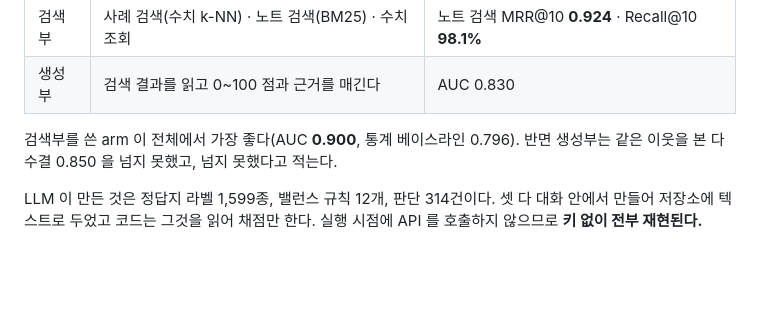
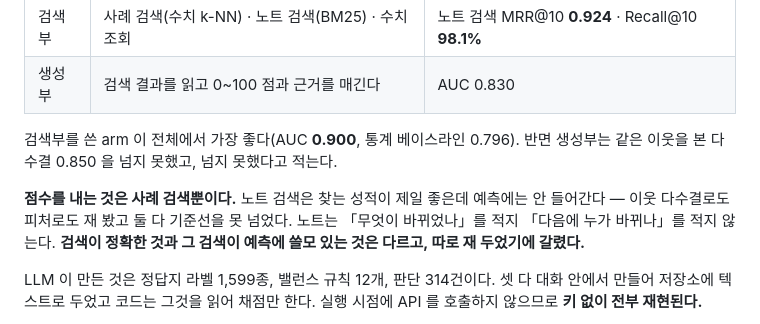
Before and after one commit to SangMyeong5426/LOL_BALANCE_PROJECT, a Markdown page: README.md, the part around the change. GitHub-like rendering; blank space fills up the shorter version.

```diff
--- a/README.md
+++ b/README.md
@@ -30,6 +30,11 @@
 
 검색부를 쓴 arm 이 전체에서 가장 좋다(AUC **0.900**, 통계 베이스라인 0.796).
 반면 생성부는 같은 이웃을 본 다수결 0.850 을 넘지 못했고, 넘지 못했다고 적는다.
+
+**점수를 내는 것은 사례 검색뿐이다.** 노트 검색은 찾는 성적이 제일 좋은데 예측에는
+안 들어간다 — 이웃 다수결로도 피처로도 재 봤고 둘 다 기준선을 못 넘었다. 노트는
+「무엇이 바뀌었나」를 적지 「다음에 누가 바뀌나」를 적지 않는다. **검색이 정확한
+것과 그 검색이 예측에 쓸모 있는 것은 다르고, 따로 재 두었기에 갈렸다.**
 
 LLM 이 만든 것은 정답지 라벨 1,599종, 밸런스 규칙 12개, 판단 314건이다. 셋 다
 대화 안에서 만들어 저장소에 텍스트로 두었고 코드는 그것을 읽어 채점만 한다.
```
Also changed, not shown: docs/results/README.md (+33 -1 lines).
